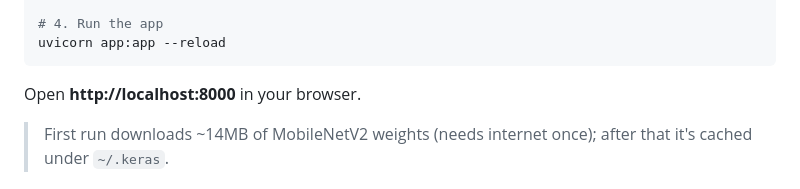
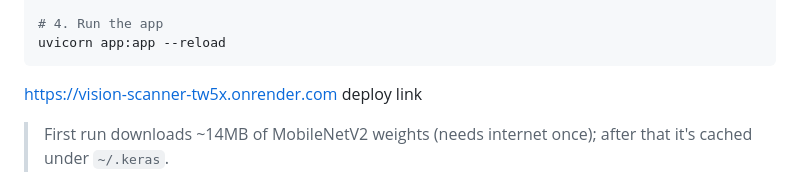
Before and after one commit to surya323-ma/Vision-Scanner, a Markdown page: README.md, the part around the change. Drawn GitHub-style.

Commit message:
Update README with deployment link and setup info
Updated deployment link and clarified initial setup requirements.

````diff
--- a/README.md
+++ b/README.md
@@ -54,7 +54,7 @@ pip install -r requirements.txt
 uvicorn app:app --reload
 ```
 
-Open **http://localhost:8000** in your browser.
+https://vision-scanner-tw5x.onrender.com deploy link
 
 > First run downloads ~14MB of MobileNetV2 weights (needs internet once); after that it's cached under `~/.keras`.
 
````
